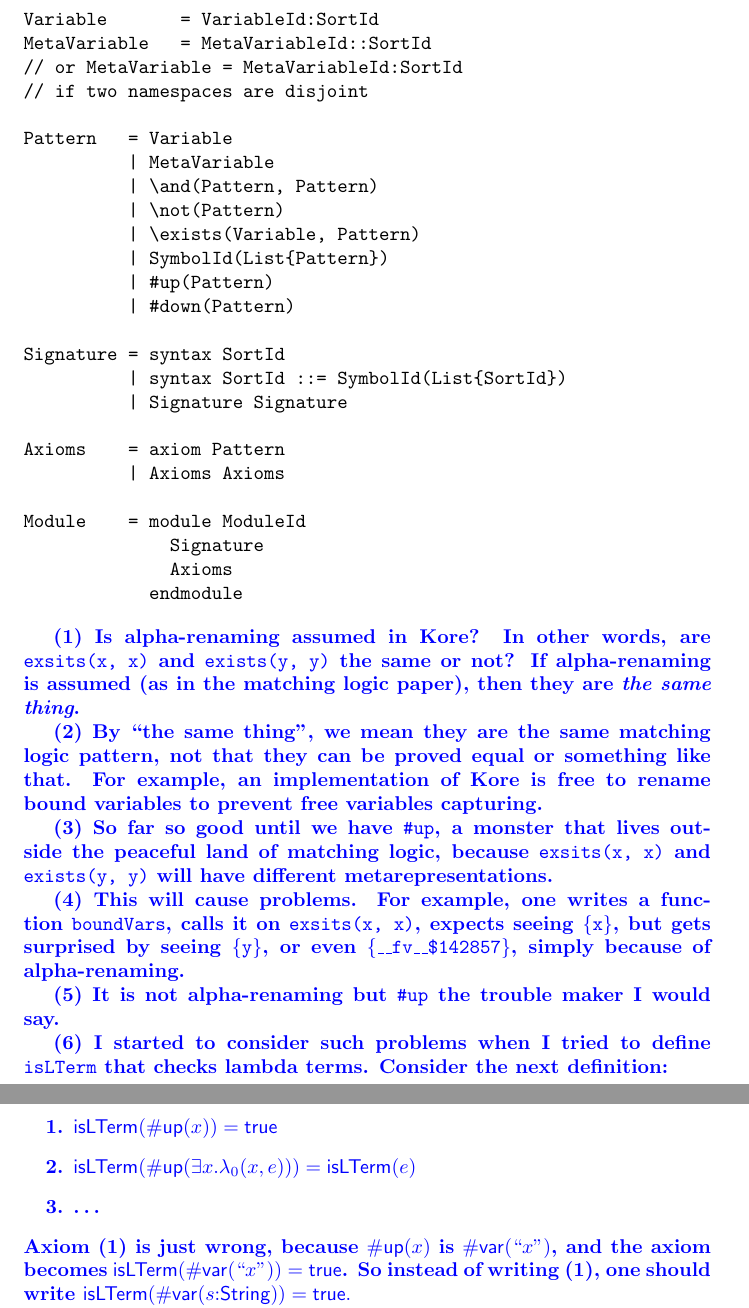
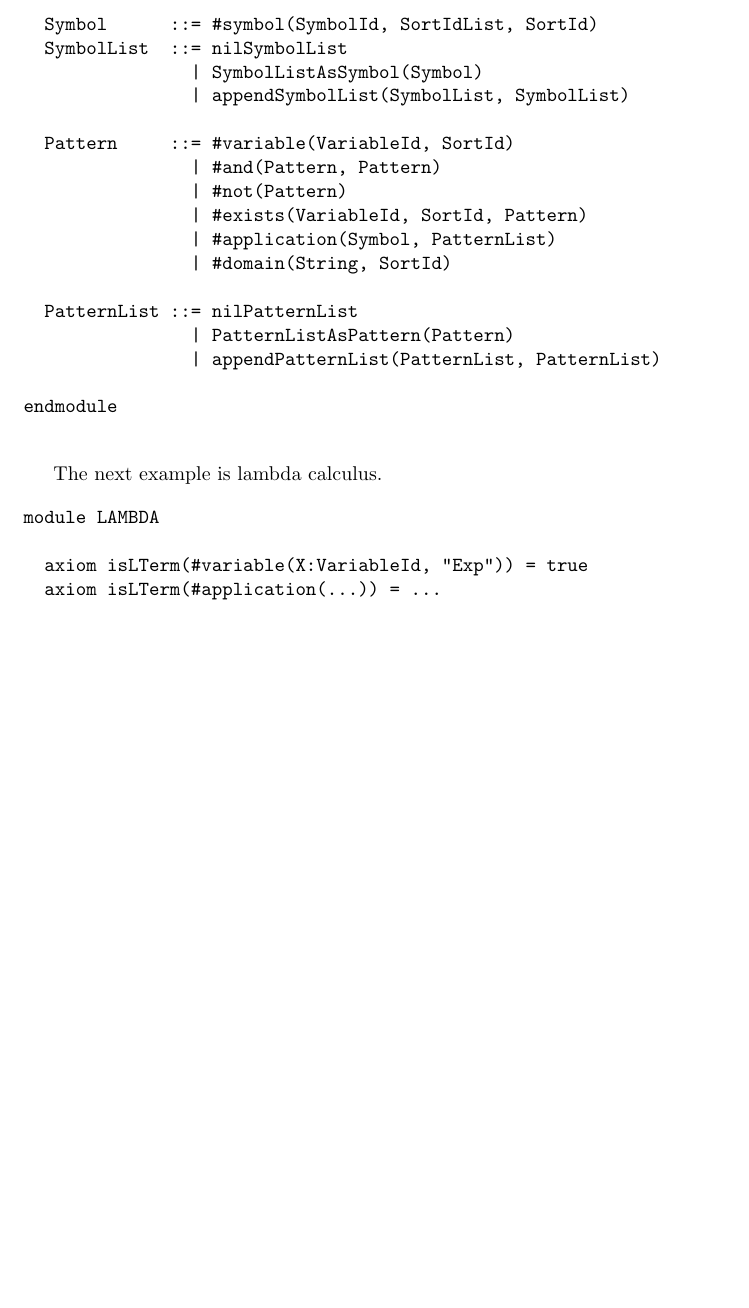
Before and after one commit to runtimeverification/haskell-backend, a LaTeX document (semantics_of_k/main.tex): two parts of pages 4 and 5 of 17 before the commit and part of page 4 of 15 after it, the two joined at a grey line, cut at the place of the change, the shorter picture padded with empty space. Compiled offline with pdfLaTeX.

Commit message:
add meta-logic

```diff
--- a/semantics_of_k/main.tex
+++ b/semantics_of_k/main.tex
@@ -173,2 +189,24 @@ The next grammar of the Kore language is proposed to declare matching logic sign
+  Symbol      ::= #symbol(SymbolId, SortIdList, SortId)
+  SymbolList  ::= nilSymbolList
+                | SymbolListAsSymbol(Symbol)
+                | appendSymbolList(SymbolList, SymbolList)
+
+  Pattern     ::= #variable(VariableId, SortId)
+                | #and(Pattern, Pattern)
+                | #not(Pattern)
+                | #exists(VariableId, SortId, Pattern)
+                | #application(Symbol, PatternList)
+                | #domain(String, SortId)
+
+  PatternList ::= nilPatternList
+                | PatternListAsPattern(Pattern)
+                | appendPatternList(PatternList, PatternList)
+
+endmodule
+
+\end{Verbatim}
+
+The next example is lambda calculus.
 
 \begin{Verbatim}
+module LAMBDA
@@ -182,57 +213,6 @@ ModuleId       = ...
 
-Variable       = VariableId:SortId
-MetaVariable   = MetaVariableId::SortId
-// or MetaVariable = MetaVariableId:SortId
-// if two namespaces are disjoint
+  axiom isLTerm(#variable(X:VariableId, "Exp")) = true
+  axiom isLTerm(#application(...)) = ...
 
-Pattern   = Variable
-          | MetaVariable
-          | \and(Pattern, Pattern)
-          | \not(Pattern)
-          | \exists(Variable, Pattern)
-          | SymbolId(List{Pattern})
-          | #up(Pattern)
-          | #down(Pattern)
-
-Signature = syntax SortId
-          | syntax SortId ::= SymbolId(List{SortId})
-          | Signature Signature
-
-Axioms    = axiom Pattern
-          | Axioms Axioms
-
-Module    = module ModuleId
-              Signature
-              Axioms
-            endmodule
+endmodule
 \end{Verbatim}
-
-\comment{(1) Is alpha-renaming assumed in Kore? In other words, are \texttt{exsits(x, x)} and \texttt{exists(y, y)} the same or not? If alpha-renaming is assumed (as in the matching logic paper), then they are \emph{the same thing}.}
-
-\comment{(2) By ``the same thing'', we mean they are the same matching logic pattern, not that they can be proved equal or something like that. For example, an implementation of Kore is free to rename bound variables to prevent free variables capturing.}
-
-\comment{(3) So far so good until we have \texttt{\#up}, a monster that lives outside the peaceful land of matching logic, because \texttt{exsits(x, x)} and \texttt{exists(y, y)} will have different metarepresentations. }
-
-\comment{(4) This will cause problems. For example, one writes a function \texttt{boundVars}, calls it on \texttt{exsits(x, x)}, expects seeing \texttt{\{x\}}, but gets surprised by seeing \texttt{\{y\}}, or even \texttt{\{\_\_fv\_\_\$142857\}}, simply because of alpha-renaming.}
-
-\comment{(5) It is not alpha-renaming but \texttt{\#up} the trouble maker I would say.}
-
-\comment{(6) I started to consider such problems when I tried to define \texttt{isLTerm} that checks lambda terms. Consider the next definition:
-\begin{enumerate}
-	\item $\mathsf{isLTerm}(\up(x)) = \xtrue$
-	\item $\mathsf{isLTerm}(\up(\exists x . \lambda_0(x,e))) = \mathsf{isLTerm}(e)$
-	\item \dots
-\end{enumerate}
-Axiom (1) is just wrong, because $\up(x)$ is $\mathsf{\#var}(``x")$, and the axiom becomes $\mathsf{isLTerm}(\mathsf{\#var}(``x")) = \xtrue$. So instead of writing (1), one should write $\mathsf{isLTerm}(\mathsf{\#var}(s\cln\mathsf{String})) = \xtrue.$
-
-Think of axiom (2), too. The l.h.s. is basically
-\begin{equation*}
-\sf isLTerm(\#exists(\#var(``x"), \#app(\#symbol(``lambda0"), \#append(\dots, \up(e))))).
-\end{equation*}
-Notice how variable $x$ becomes a domain value $\sf \#var(``x")$ in the meta-level.
-
-(7) We need some ``formal semantics'' of $\up$, if we want to seriously incorporate our logic with it and not just regard it as an implementation trick. In Maude, the meta-level is a theory $U$ together with a lifting operator $\langle \ \cdot \ \rangle$ such that
-\begin{equation*}
-R \vdash t_1 \to t_2 \quad \text{iff} \quad U \vdash \langle R, t1 \rangle \to \langle R, t2 \rangle,
-\end{equation*}
-where $\langle \ \cdot \ \rangle$ is not defined in the logic. I am trying to come up with a similar thing in Definition 4 but failed.
```
Also changed, not shown: semantics_of_k/main.tex (52 more changed lines).
